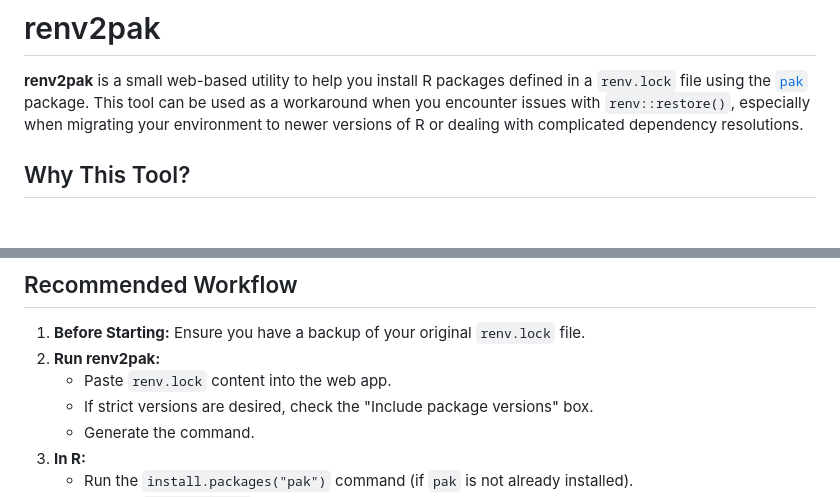
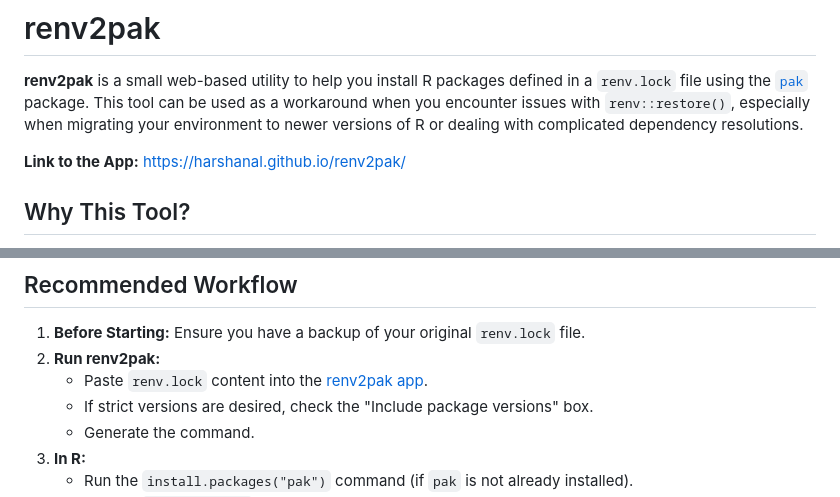
Before and after one commit to harshanal/renv2pak, a Markdown page: README.md, 2 parts joined by grey strips. Rendered like a GitHub page; blank space fills up the shorter version.

Commit message:
add webapp link to readme

```diff
--- a/README.md
+++ b/README.md
@@ -1,6 +1,8 @@
 # renv2pak
 
 **renv2pak** is a small web-based utility to help you install R packages defined in a `renv.lock` file using the [`pak`](https://pak.r-lib.org/) package. This tool can be used as a workaround when you encounter issues with `renv::restore()`, especially when migrating your environment to newer versions of R or dealing with complicated dependency resolutions.
+
+**Link to the App:** [https://harshanal.github.io/renv2pak/](https://harshanal.github.io/renv2pak/)
 
 ## Why This Tool?
 
@@ -28,7 +30,7 @@ While this approach may not perfectly replicate every subtle nuance of `renv::re
 
 1. **Before Starting:** Ensure you have a backup of your original `renv.lock` file.
 2. **Run renv2pak:**
-   - Paste `renv.lock` content into the web app.
+   - Paste `renv.lock` content into the [renv2pak app](https://harshanal.github.io/renv2pak/).
    - If strict versions are desired, check the "Include package versions" box.
    - Generate the command.
 3. **In R:**
```
